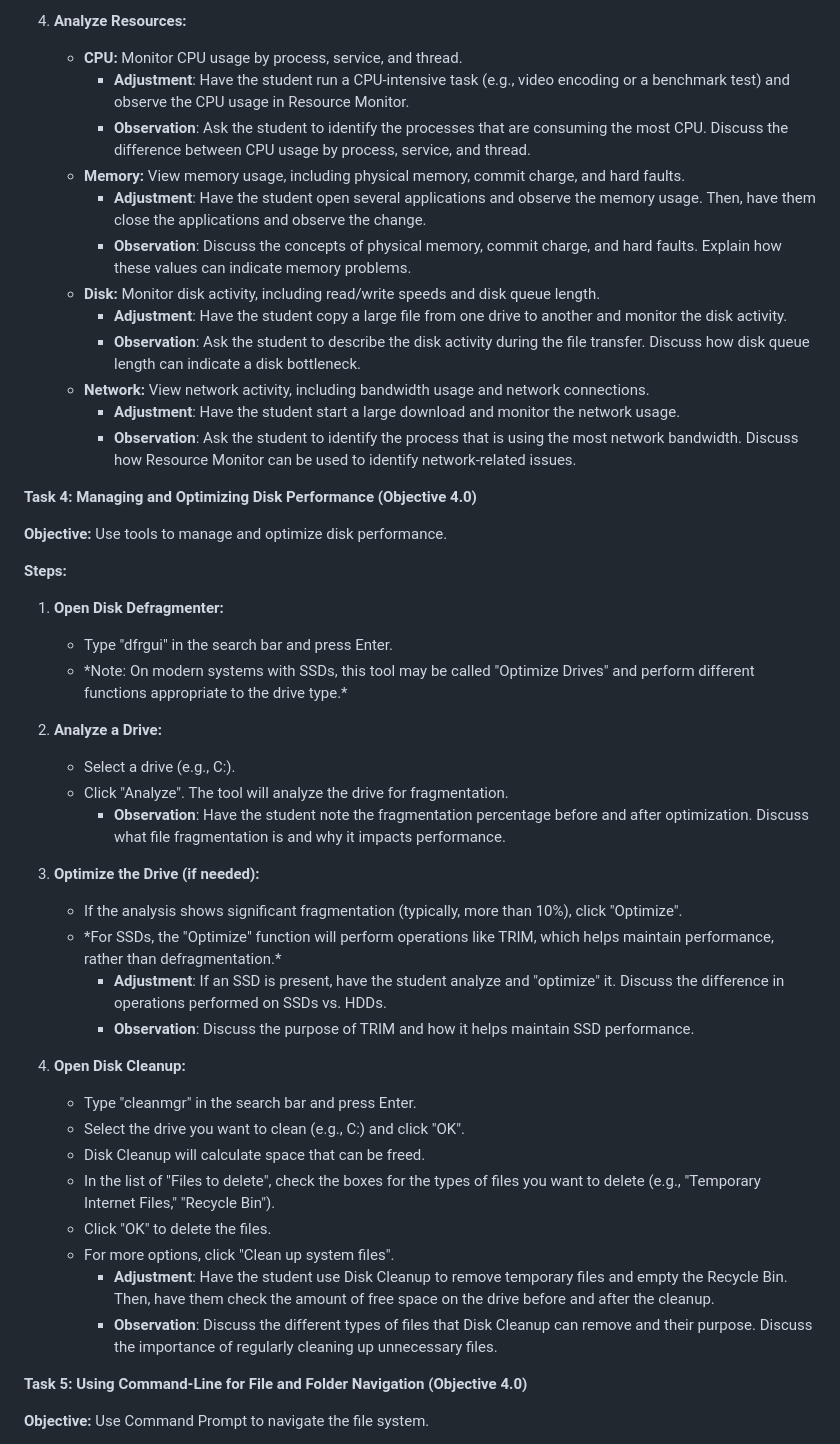
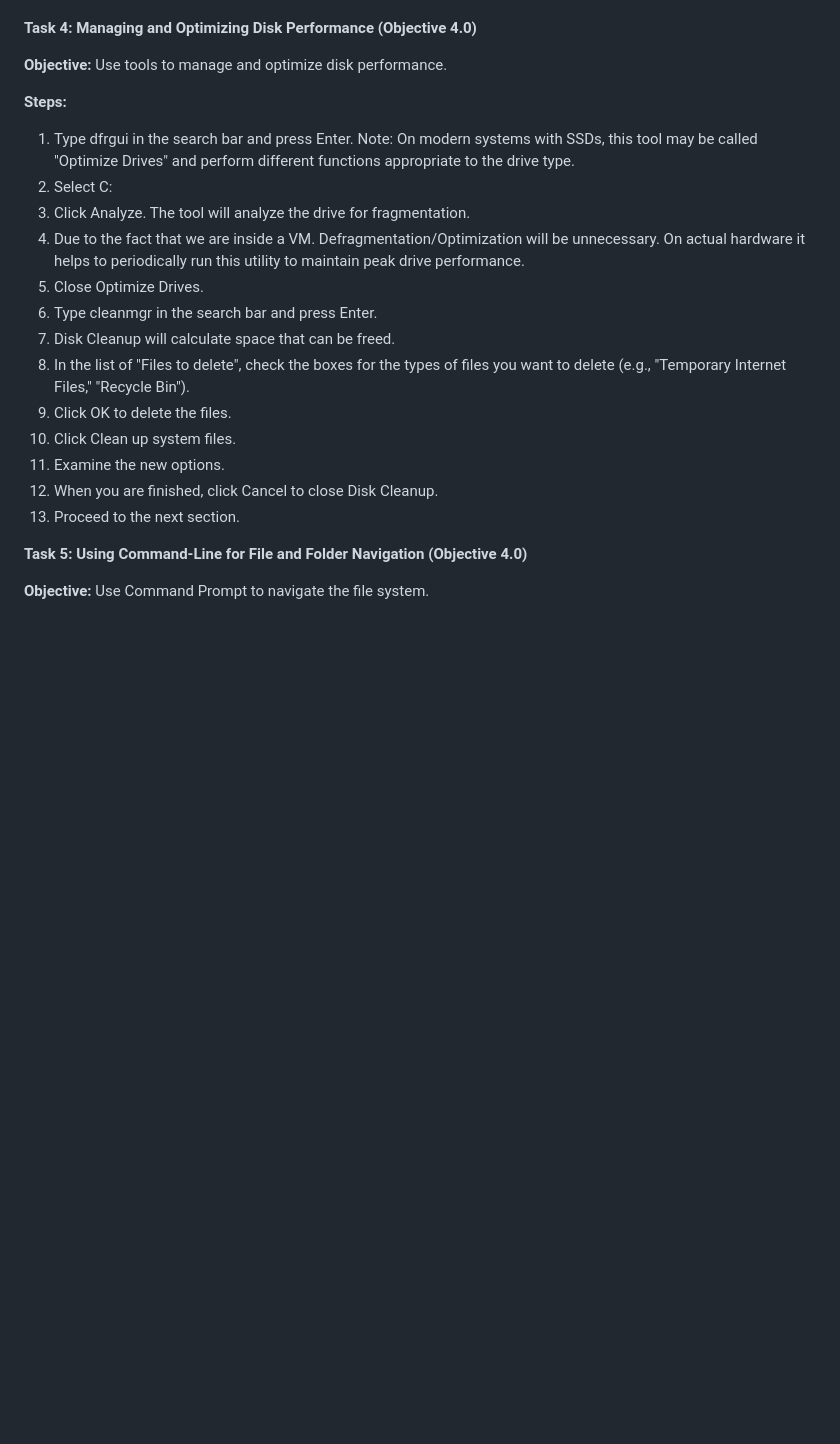
Before and after one commit to wonkastocks/A-12.220-LABS, a Markdown page: Lab_2-Windows_graphical_CLI.md, the part around one of its changes. GitHub-like rendering; blank space fills up the shorter version.

Commit message:
Sections 1-4 steps completed

```diff
--- a/Lab_2-Windows_graphical_CLI.md
+++ b/Lab_2-Windows_graphical_CLI.md
@@ -173,17 +169,3 @@ Here are detailed, step-by-step instructions for each of the tasks you listed, f
-4.  **Analyze Resources:**
-
-    * **CPU:** Monitor CPU usage by process, service, and thread.
-        * **Adjustment**: Have the student run a CPU-intensive task (e.g., video encoding or a benchmark test) and observe the CPU usage in Resource Monitor.
-        * **Observation**: Ask the student to identify the processes that are consuming the most CPU. Discuss the difference between CPU usage by process, service, and thread.
-    * **Memory:** View memory usage, including physical memory, commit charge, and hard faults.
-        * **Adjustment**: Have the student open several applications and observe the memory usage. Then, have them close the applications and observe the change.
-        * **Observation**: Discuss the concepts of physical memory, commit charge, and hard faults. Explain how these values can indicate memory problems.
-    * **Disk:** Monitor disk activity, including read/write speeds and disk queue length.
-        * **Adjustment**: Have the student copy a large file from one drive to another and monitor the disk activity.
-        * **Observation**: Ask the student to describe the disk activity during the file transfer. Discuss how disk queue length can indicate a disk bottleneck.
-    * **Network:** View network activity, including bandwidth usage and network connections.
-        * **Adjustment**: Have the student start a large download and monitor the network usage.
-        * **Observation**: Ask the student to identify the process that is using the most network bandwidth. Discuss how Resource Monitor can be used to identify network-related issues.
 
 **Task 4: Managing and Optimizing Disk Performance (Objective 4.0)**
 
@@ -191,34 +173,20 @@ Here are detailed, step-by-step instructions for each of the tasks you listed, f
 
 **Steps:**
 
-1.  **Open Disk Defragmenter:**
-
-    * Type "dfrgui" in the search bar and press Enter.
-    * \*Note: On modern systems with SSDs, this tool may be called "Optimize Drives" and perform different functions appropriate to the drive type.\*
-
-2.  **Analyze a Drive:**
-
-    * Select a drive (e.g., C:).
-    * Click "Analyze". The tool will analyze the drive for fragmentation.
-        * **Observation**: Have the student note the fragmentation percentage before and after optimization. Discuss what file fragmentation is and why it impacts performance.
-
-3.  **Optimize the Drive (if needed):**
-
-    * If the analysis shows significant fragmentation (typically, more than 10%), click "Optimize".
-    * \*For SSDs, the "Optimize" function will perform operations like TRIM, which helps maintain performance, rather than defragmentation.\*
-        * **Adjustment**: If an SSD is present, have the student analyze and "optimize" it. Discuss the difference in operations performed on SSDs vs. HDDs.
-        * **Observation**: Discuss the purpose of TRIM and how it helps maintain SSD performance.
-
-4.  **Open Disk Cleanup:**
-
-    * Type "cleanmgr" in the search bar and press Enter.
-    * Select the drive you want to clean (e.g., C:) and click "OK".
-    * Disk Cleanup will calculate space that can be freed.
-    * In the list of "Files to delete", check the boxes for the types of files you want to delete (e.g., "Temporary Internet Files," "Recycle Bin").
-    * Click "OK" to delete the files.
-    * For more options, click "Clean up system files".
-        * **Adjustment**: Have the student use Disk Cleanup to remove temporary files and empty the Recycle Bin. Then, have them check the amount of free space on the drive before and after the cleanup.
-        * **Observation**: Discuss the different types of files that Disk Cleanup can remove and their purpose. Discuss the importance of regularly cleaning up unnecessary files.
+1. Type dfrgui in the search bar and press Enter.
+Note: On modern systems with SSDs, this tool may be called "Optimize Drives" and perform different functions appropriate to the drive type.
+2. Select C:
+3. Click Analyze. The tool will analyze the drive for fragmentation.
+4. Due to the fact that we are inside a VM. Defragmentation/Optimization will be unnecessary. On actual hardware it helps to periodically run this utility to maintain peak drive performance.
+5. Close Optimize Drives.
+6. Type cleanmgr in the search bar and press Enter.
+7. Disk Cleanup will calculate space that can be freed.
+8. In the list of "Files to delete", check the boxes for the types of files you want to delete (e.g., "Temporary Internet Files," "Recycle Bin").
+9. Click OK to delete the files.
+10. Click Clean up system files.
+11. Examine the new options.
+12. When you are finished, click Cancel to close Disk Cleanup.
+13. Proceed to the next section.
 
 **Task 5: Using Command-Line for File and Folder Navigation (Objective 4.0)**
 
```
Also changed, not shown: other parts of Lab_2-Windows_graphical_CLI.md (+94 -98 lines).
